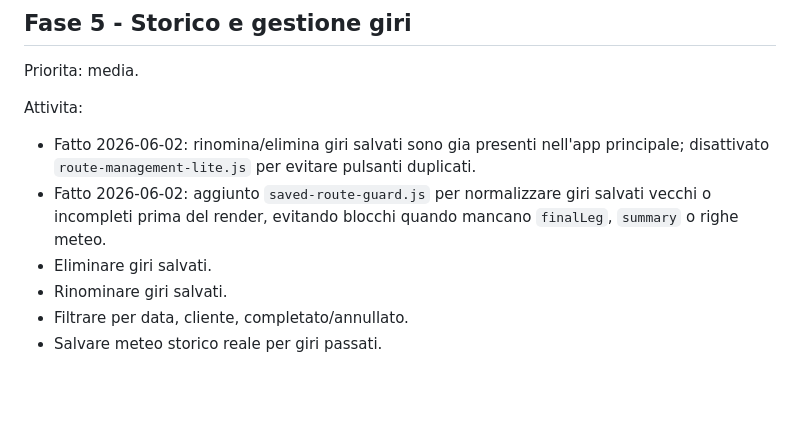
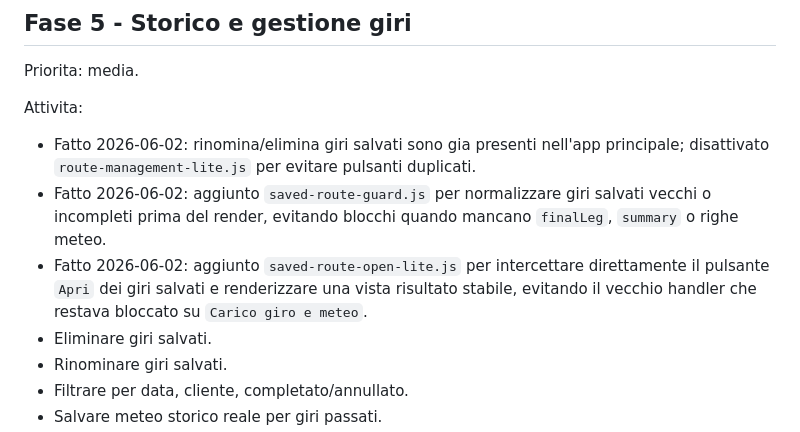
Before and after one commit to mattedero-cmd/Organizzatore-percorsi, a Markdown page: ROADMAP.md, the part around the change. Drawn GitHub-style; blank space fills up the shorter version.

Commit message:
Aggiorna roadmap apertura stabile giri

```diff
--- a/ROADMAP.md
+++ b/ROADMAP.md
@@ -92,6 +92,7 @@ Attivita:
 
 - Fatto 2026-06-02: rinomina/elimina giri salvati sono gia presenti nell'app principale; disattivato `route-management-lite.js` per evitare pulsanti duplicati.
 - Fatto 2026-06-02: aggiunto `saved-route-guard.js` per normalizzare giri salvati vecchi o incompleti prima del render, evitando blocchi quando mancano `finalLeg`, `summary` o righe meteo.
+- Fatto 2026-06-02: aggiunto `saved-route-open-lite.js` per intercettare direttamente il pulsante `Apri` dei giri salvati e renderizzare una vista risultato stabile, evitando il vecchio handler che restava bloccato su `Carico giro e meteo`.
 - Eliminare giri salvati.
 - Rinominare giri salvati.
 - Filtrare per data, cliente, completato/annullato.
```
